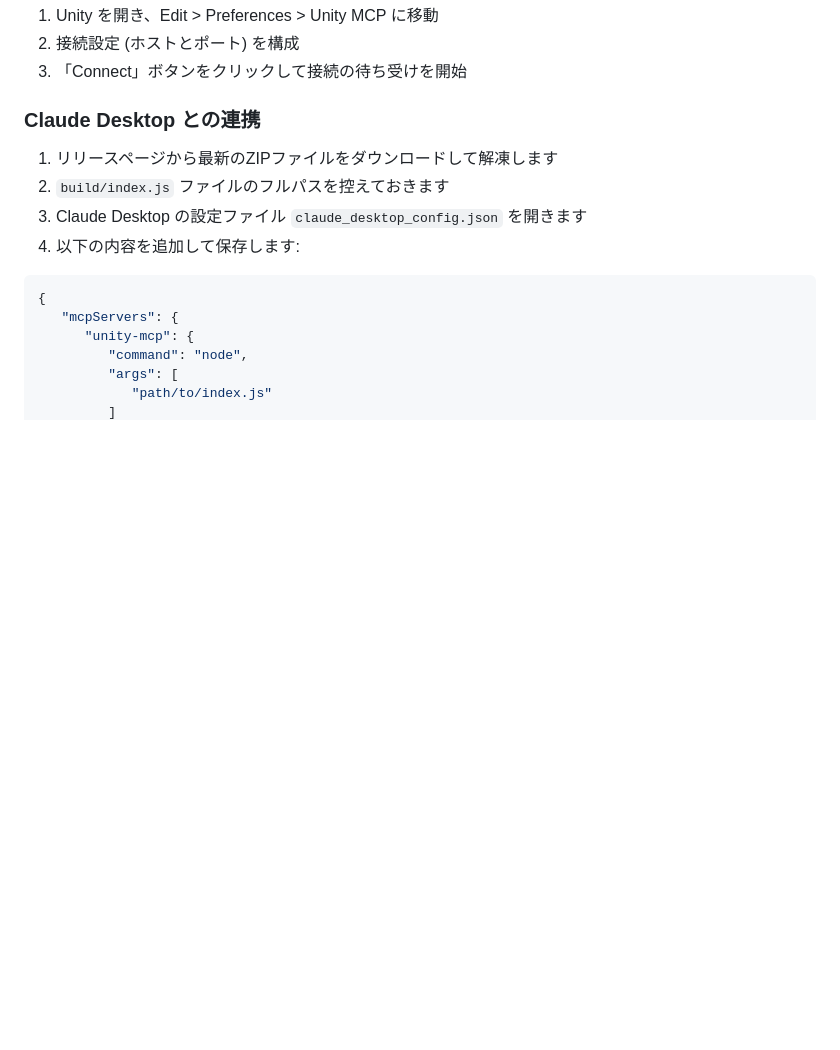
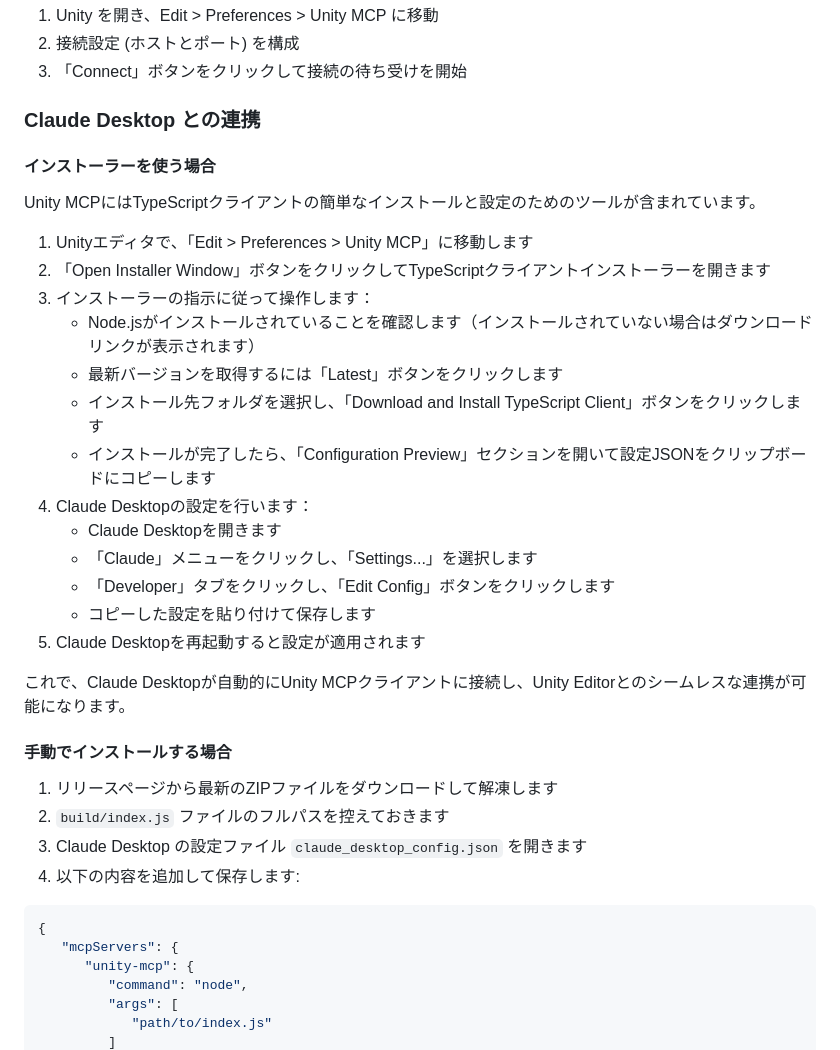
Before and after one commit to isuzu-shiranui/UnityMCP, a Markdown page: README.md, the part around the change. Drawn GitHub-style; blank space fills up the shorter version.

Commit message:
"READMEにUnity MCPのインストール手順（インストーラーおよび手動）を追加"

```diff
--- a/README.md
+++ b/README.md
@@ -43,6 +43,28 @@ Unity と Model Context Protocol (MCP) を統合するための拡張可能な
 3. 「Connect」ボタンをクリックして接続の待ち受けを開始
 
 ### Claude Desktop との連携
+
+#### インストーラーを使う場合
+
+Unity MCPにはTypeScriptクライアントの簡単なインストールと設定のためのツールが含まれています。
+
+1. Unityエディタで、「Edit > Preferences > Unity MCP」に移動します
+2. 「Open Installer Window」ボタンをクリックしてTypeScriptクライアントインストーラーを開きます
+3. インストーラーの指示に従って操作します：
+   - Node.jsがインストールされていることを確認します（インストールされていない場合はダウンロードリンクが表示されます）
+   - 最新バージョンを取得するには「Latest」ボタンをクリックします
+   - インストール先フォルダを選択し、「Download and Install TypeScript Client」ボタンをクリックします
+   - インストールが完了したら、「Configuration Preview」セクションを開いて設定JSONをクリップボードにコピーします
+4. Claude Desktopの設定を行います：
+   - Claude Desktopを開きます
+   - 「Claude」メニューをクリックし、「Settings...」を選択します
+   - 「Developer」タブをクリックし、「Edit Config」ボタンをクリックします
+   - コピーした設定を貼り付けて保存します
+5. Claude Desktopを再起動すると設定が適用されます
+
+これで、Claude Desktopが自動的にUnity MCPクライアントに接続し、Unity Editorとのシームレスな連携が可能になります。
+
+#### 手動でインストールする場合
 
 1. リリースページから最新のZIPファイルをダウンロードして解凍します
 2. `build/index.js` ファイルのフルパスを控えておきます
```
Also changed, not shown: README.en.md (+24 -2 lines).
